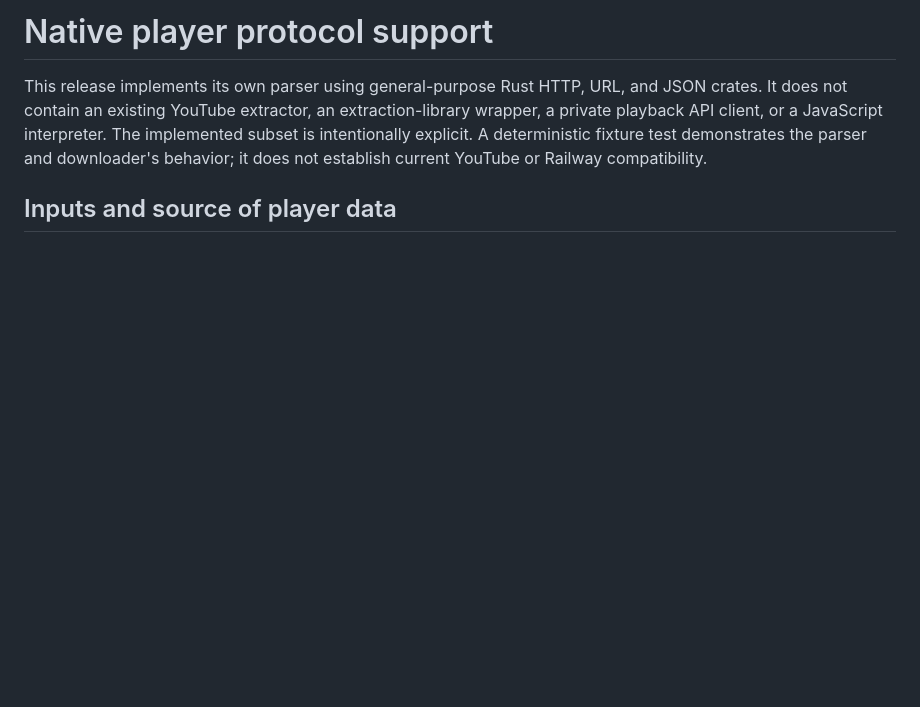
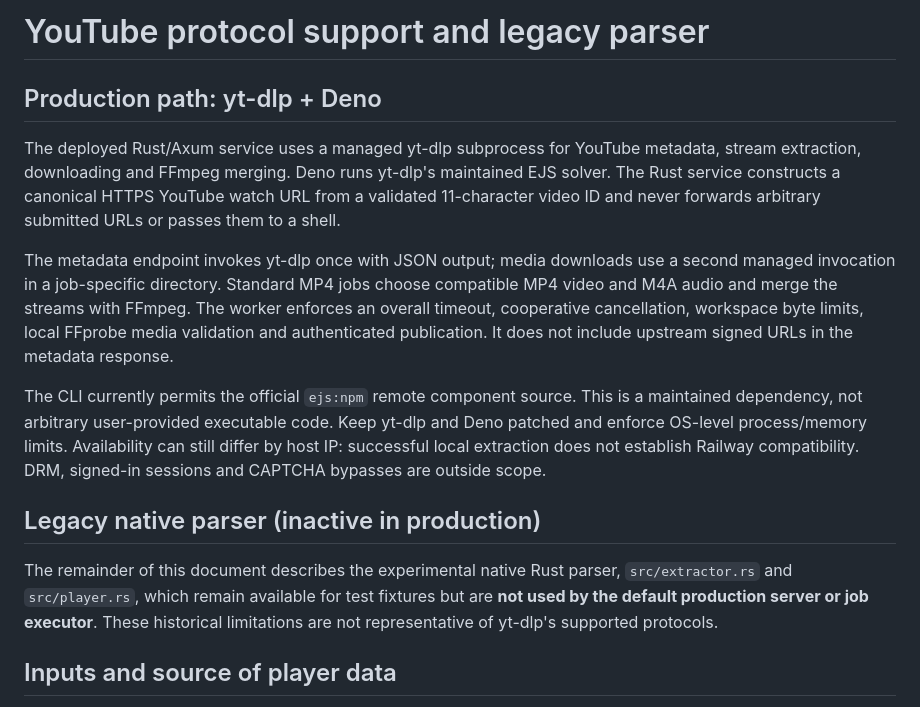
Before and after one commit to darkweb19/youtube-extractor-rs, a Markdown page: docs/protocol-support.md, the part around the change. Drawn GitHub-style; blank space fills up the shorter version.

Commit message:
docs(protocol): distinguish maintained yt-dlp runtime from inactive native parser

```diff
--- a/docs/protocol-support.md
+++ b/docs/protocol-support.md
@@ -1,6 +1,34 @@
-# Native player protocol support
+# YouTube protocol support and legacy parser
 
-This release implements its own parser using general-purpose Rust HTTP, URL, and JSON crates. It does not contain an existing YouTube extractor, an extraction-library wrapper, a private playback API client, or a JavaScript interpreter. The implemented subset is intentionally explicit. A deterministic fixture test demonstrates the parser and downloader's behavior; it does not establish current YouTube or Railway compatibility.
+## Production path: yt-dlp + Deno
+
+The deployed Rust/Axum service uses a managed yt-dlp subprocess for YouTube
+metadata, stream extraction, downloading and FFmpeg merging. Deno runs yt-dlp's
+maintained EJS solver. The Rust service constructs a canonical HTTPS YouTube
+watch URL from a validated 11-character video ID and never forwards arbitrary
+submitted URLs or passes them to a shell.
+
+The metadata endpoint invokes yt-dlp once with JSON output; media downloads use
+a second managed invocation in a job-specific directory. Standard MP4 jobs
+choose compatible MP4 video and M4A audio and merge the streams with FFmpeg.
+The worker enforces an overall timeout, cooperative cancellation, workspace
+byte limits, local FFprobe media validation and authenticated publication. It
+does not include upstream signed URLs in the metadata response.
+
+The CLI currently permits the official `ejs:npm` remote component source.
+This is a maintained dependency, not arbitrary user-provided executable code.
+Keep yt-dlp and Deno patched and enforce OS-level process/memory limits.
+Availability can still differ by host IP: successful local extraction does not
+establish Railway compatibility. DRM, signed-in sessions and CAPTCHA bypasses
+are outside scope.
+
+## Legacy native parser (inactive in production)
+
+The remainder of this document describes the experimental native Rust parser,
+`src/extractor.rs` and `src/player.rs`, which remain available for test
+fixtures but are **not used by the default production server or job executor**.
+These historical limitations are not representative of yt-dlp's supported
+protocols.
 
 ## Inputs and source of player data
 
```
